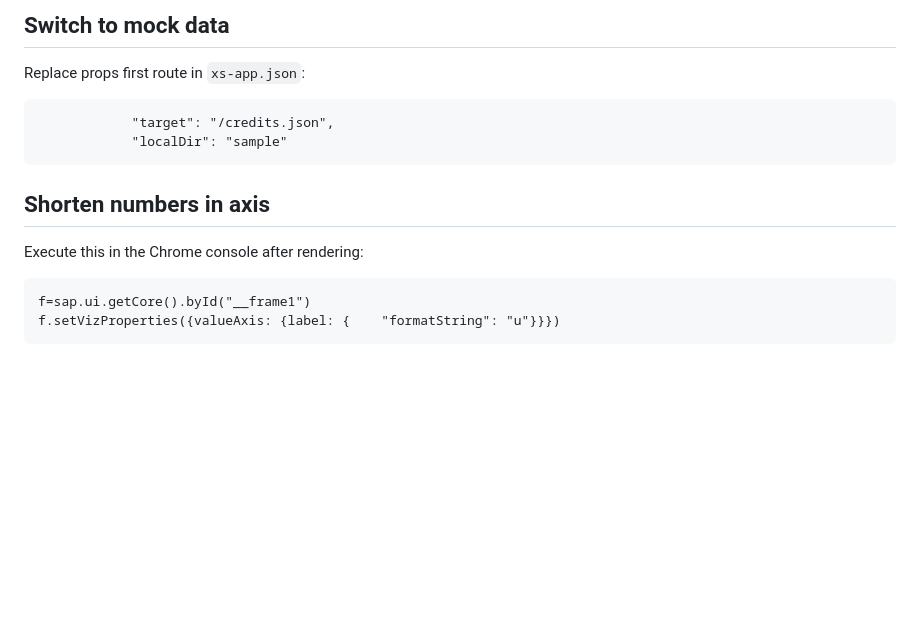
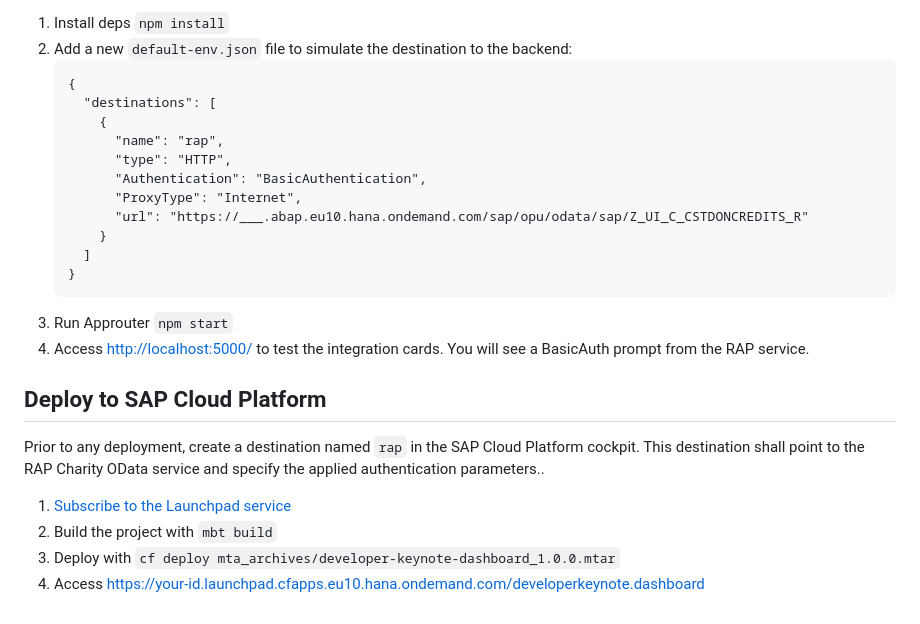
Before and after one commit to SAP-archive/teched2020-developer-keynote, a Markdown page: ui/readme.md, the part around one of its changes. Rendered like a GitHub page; blank space fills up the shorter version.

````diff
--- a/ui/readme.md
+++ b/ui/readme.md
@@ -27,18 +32,28 @@ Prior to any deployment, create a destination named `rap` in the SAP Cloud Platf
 
-## Switch to mock data
+1. Install deps `npm install`
+2. Add a new `default-env.json` file to simulate the destination to the backend:
+    ```
+    {
+      "destinations": [
+        {
+          "name": "rap",
+          "type": "HTTP",
+          "Authentication": "BasicAuthentication",
+          "ProxyType": "Internet",
+          "url": "https://___.abap.eu10.hana.ondemand.com/sap/opu/odata/sap/Z_UI_C_CSTDONCREDITS_R"
+        }
+      ]
+    }
+    ```
+3. Run Approuter `npm start`
+4. Access <http://localhost:5000/> to test the integration cards. You will see a BasicAuth prompt from the RAP service.
 
-Replace props first route in `xs-app.json`:
+## Deploy to SAP Cloud Platform
 
-```
-			"target": "/credits.json",
-			"localDir": "sample"
-```
+Prior to any deployment, create a destination named `rap` in the SAP Cloud Platform cockpit. This destination shall point to the RAP Charity OData service and specify the applied authentication parameters..
 
-## Shorten numbers in axis
 
-Execute this in the Chrome console after rendering:
-
-```
-f=sap.ui.getCore().byId("__frame1")
-f.setVizProperties({valueAxis: {label: {	"formatString": "u"}}})
-```
+1. [Subscribe to the Launchpad service](https://developers.sap.com/tutorials/cp-portal-cloud-foundry-getting-started.html)
+2. Build the project with `mbt build`
+3. Deploy with `cf deploy mta_archives/developer-keynote-dashboard_1.0.0.mtar`
+4.  Access <https://your-id.launchpad.cfapps.eu10.hana.ondemand.com/developerkeynote.dashboard>
````
Also changed, not shown: other parts of ui/readme.md (+25 -20 lines), ui/dashboard.png (added), ui/whiteboard-ui.jpg (added), 3 other files.
